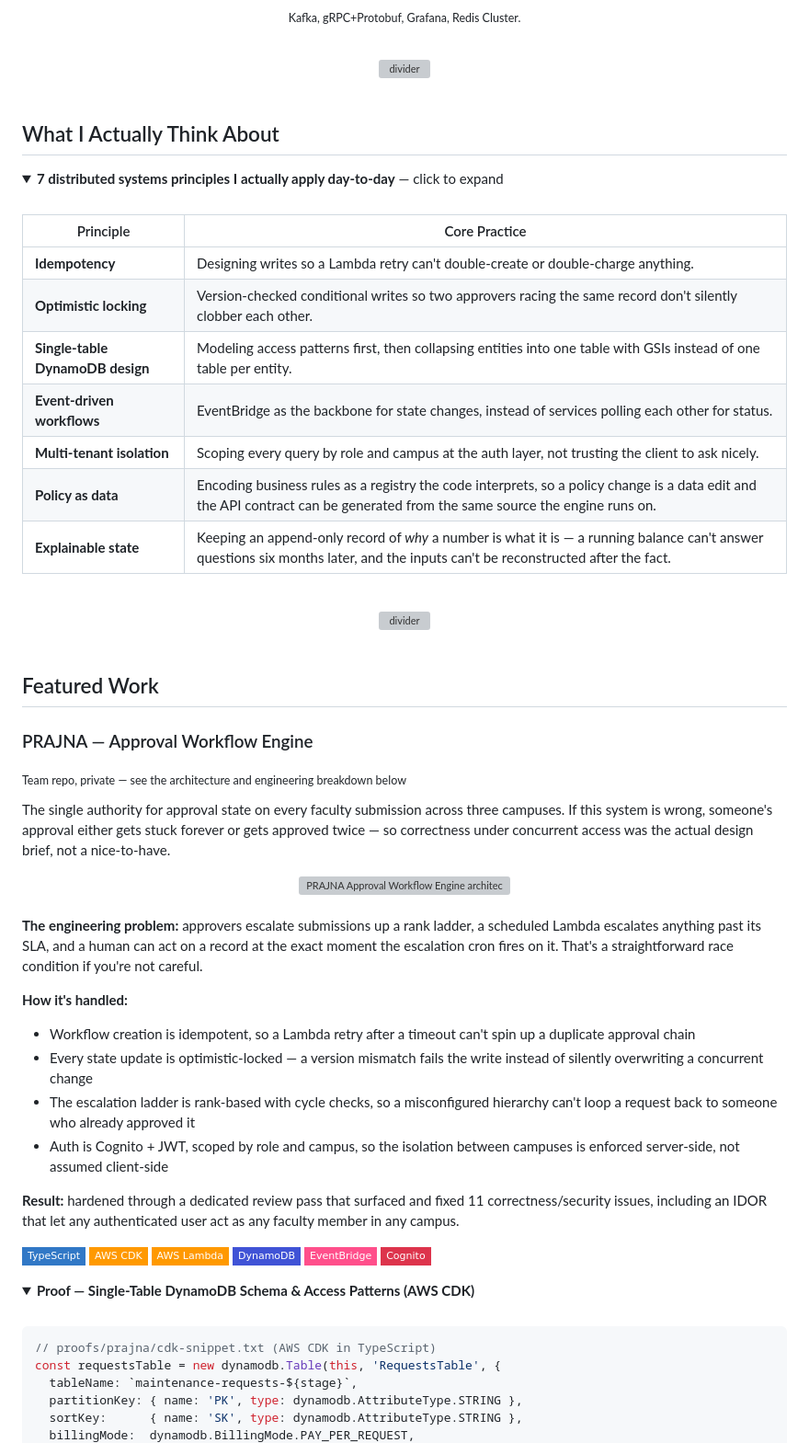
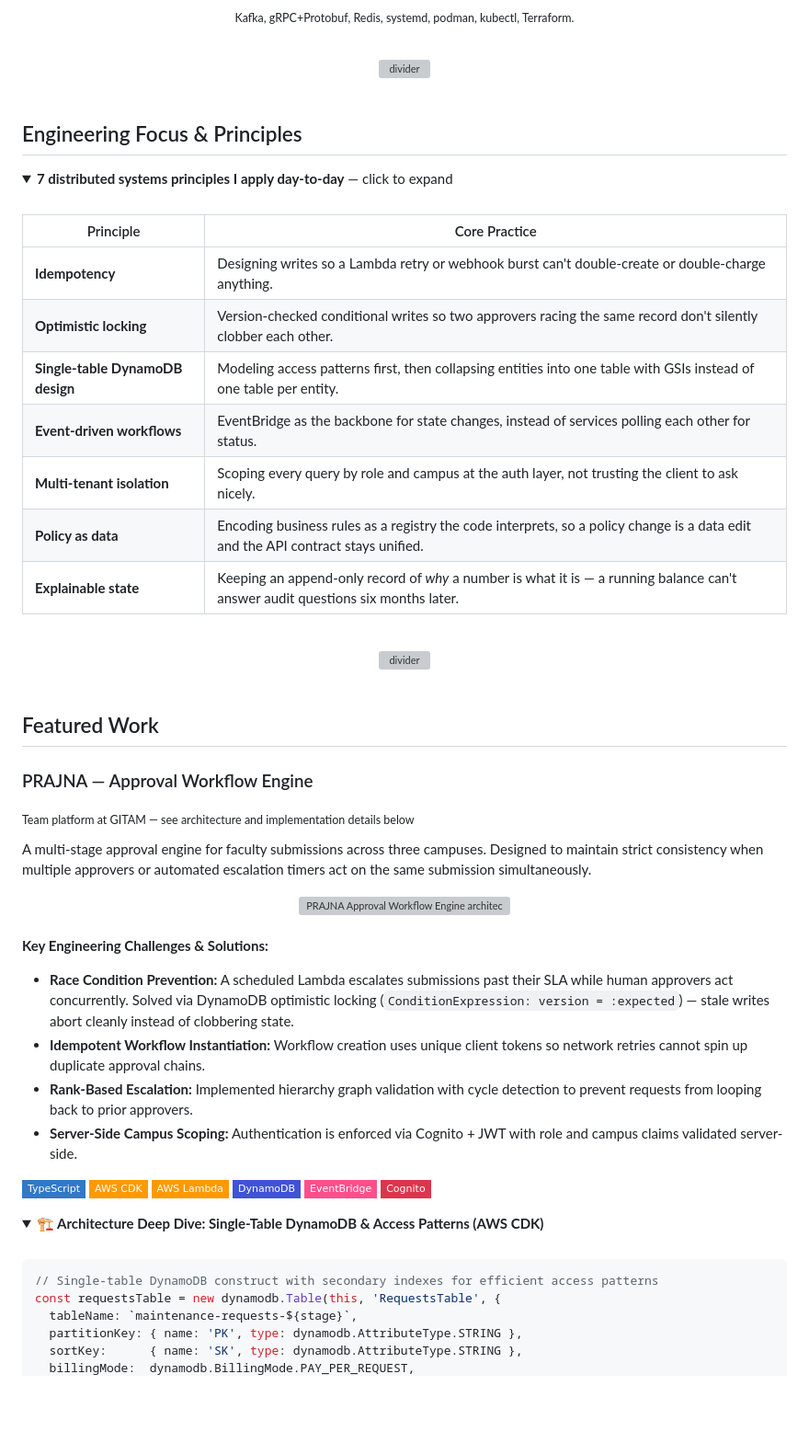
Before and after one commit to maczeo11/maczeo11, a Markdown page: README.md, the part around one of its changes. Shown at 92% size. Drawn GitHub-style; folded sections open; badges without logos; blank space fills up the shorter version; grey boxes are pictures that could not be loaded.

````diff
--- a/README.md
+++ b/README.md
@@ -107,6 +89,6 @@ The common thread: distributed systems that stay correct under load, with observ
 </p>
 
-<p align="center"><sub>Kafka, gRPC+Protobuf, Grafana, Redis Cluster.</sub></p>
+<p align="center"><sub>Kafka, gRPC+Protobuf, Redis, systemd, podman, kubectl, Terraform.</sub></p>
 
 <br/>
 
@@ -116,21 +98,21 @@ The common thread: distributed systems that stay correct under load, with observ
 
 <br/>
 
-## What I Actually Think About
+## Engineering Focus & Principles
 
 <details>
-<summary><b>7 distributed systems principles I actually apply day-to-day</b> — click to expand</summary>
+<summary><b>7 distributed systems principles I apply day-to-day</b> — click to expand</summary>
 <br/>
 
 | Principle | Core Practice |
 |---|---|
-| **Idempotency** | Designing writes so a Lambda retry can't double-create or double-charge anything. |
+| **Idempotency** | Designing writes so a Lambda retry or webhook burst can't double-create or double-charge anything. |
 | **Optimistic locking** | Version-checked conditional writes so two approvers racing the same record don't silently clobber each other. |
 | **Single-table DynamoDB design** | Modeling access patterns first, then collapsing entities into one table with GSIs instead of one table per entity. |
 | **Event-driven workflows** | EventBridge as the backbone for state changes, instead of services polling each other for status. |
 | **Multi-tenant isolation** | Scoping every query by role and campus at the auth layer, not trusting the client to ask nicely. |
-| **Policy as data** | Encoding business rules as a registry the code interprets, so a policy change is a data edit and the API contract can be generated from the same source the engine runs on. |
-| **Explainable state** | Keeping an append-only record of *why* a number is what it is — a running balance can't answer questions six months later, and the inputs can't be reconstructed after the fact. |
+| **Policy as data** | Encoding business rules as a registry the code interprets, so a policy change is a data edit and the API contract stays unified. |
+| **Explainable state** | Keeping an append-only record of *why* a number is what it is — a running balance can't answer audit questions six months later. |
 
 </details>
 
@@ -146,9 +128,9 @@ The common thread: distributed systems that stay correct under load, with observ
 
 ### PRAJNA — Approval Workflow Engine
 
-<sub>Team repo, private — see the architecture and engineering breakdown below</sub>
+<sub>Team platform at GITAM — see architecture and implementation details below</sub>
 
-The single authority for approval state on every faculty submission across three campuses. If this system is wrong, someone's approval either gets stuck forever or gets approved twice — so correctness under concurrent access was the actual design brief, not a nice-to-have.
+A multi-stage approval engine for faculty submissions across three campuses. Designed to maintain strict consistency when multiple approvers or automated escalation timers act on the same submission simultaneously.
 
 <div align="center">
 <img src="assets/architecture.svg" alt="PRAJNA Approval Workflow Engine architecture diagram" width="85%" />
@@ -156,15 +138,11 @@ The single authority for approval state on every faculty submission across three
 
 <br/>
 
-**The engineering problem:** approvers escalate submissions up a rank ladder, a scheduled Lambda escalates anything past its SLA, and a human can act on a record at the exact moment the escalation cron fires on it. That's a straightforward race condition if you're not careful.
-
-**How it's handled:**
-- Workflow creation is idempotent, so a Lambda retry after a timeout can't spin up a duplicate approval chain
-- Every state update is optimistic-locked — a version mismatch fails the write instead of silently overwriting a concurrent change
-- The escalation ladder is rank-based with cycle checks, so a misconfigured hierarchy can't loop a request back to someone who already approved it
-- Auth is Cognito + JWT, scoped by role and campus, so the isolation between campuses is enforced server-side, not assumed client-side
-
-**Result:** hardened through a dedicated review pass that surfaced and fixed 11 correctness/security issues, including an IDOR that let any authenticated user act as any faculty member in any campus.
+**Key Engineering Challenges & Solutions:**
+- **Race Condition Prevention:** A scheduled Lambda escalates submissions past their SLA while human approvers act concurrently. Solved via DynamoDB optimistic locking (`ConditionExpression: version = :expected`) — stale writes abort cleanly instead of clobbering state.
+- **Idempotent Workflow Instantiation:** Workflow creation uses unique client tokens so network retries cannot spin up duplicate approval chains.
+- **Rank-Based Escalation:** Implemented hierarchy graph validation with cycle detection to prevent requests from looping back to prior approvers.
+- **Server-Side Campus Scoping:** Authentication is enforced via Cognito + JWT with role and campus claims validated server-side.
 
 <p>
 <img src="https://img.shields.io/badge/TypeScript-3178C6?style=flat-square&logo=typescript&logoColor=white" />
@@ -176,11 +154,11 @@ The single authority for approval state on every faculty submission across three
 </p>
 
 <details>
-<summary><b>Proof — Single-Table DynamoDB Schema & Access Patterns (AWS CDK)</b></summary>
+<summary><b>🏗️ Architecture Deep Dive: Single-Table DynamoDB & Access Patterns (AWS CDK)</b></summary>
 <br/>
 
 ```typescript
-// proofs/prajna/cdk-snippet.txt (AWS CDK in TypeScript)
+// Single-table DynamoDB construct with secondary indexes for efficient access patterns
 const requestsTable = new dynamodb.Table(this, 'RequestsTable', {
   tableName: `maintenance-requests-${stage}`,
   partitionKey: { name: 'PK', type: dynamodb.AttributeType.STRING },
````
Also changed, not shown: other parts of README.md (+43 -59 lines).
